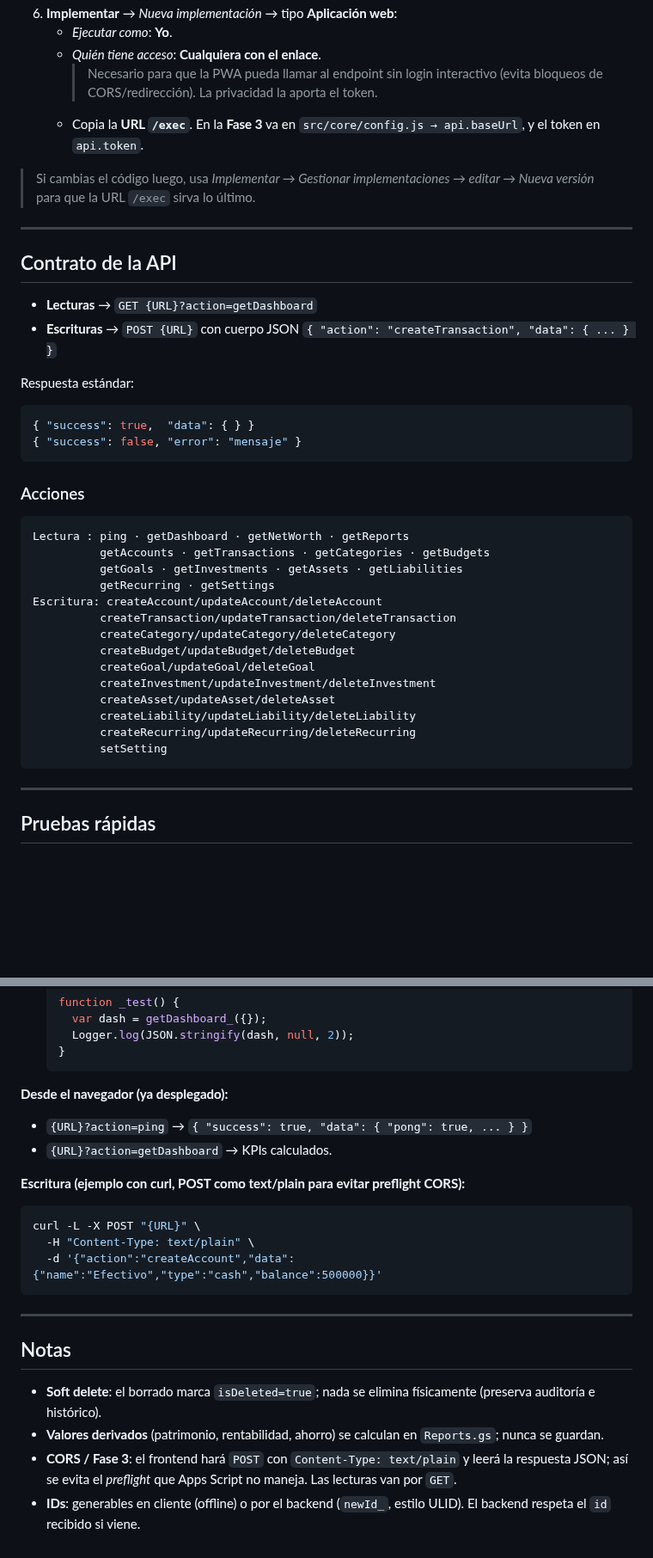
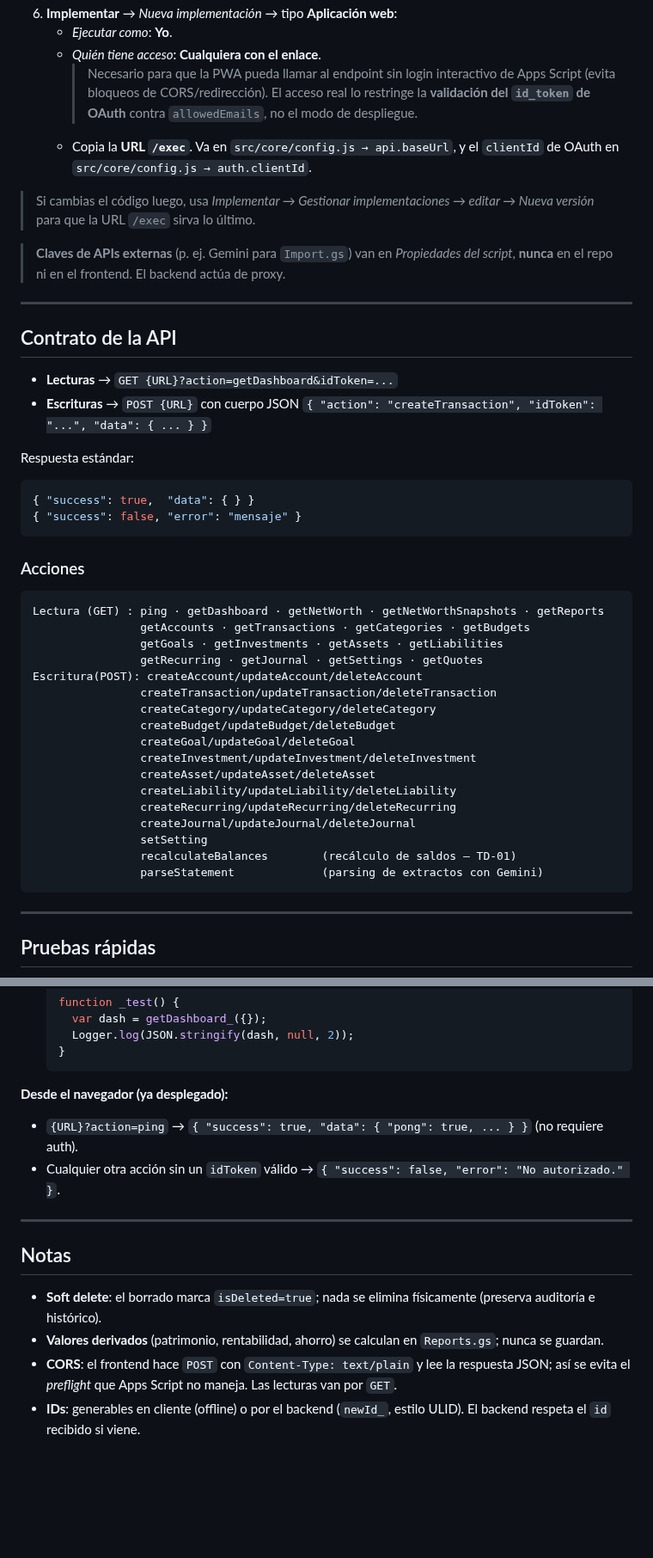
Before and after one commit to alejandror1367/FinanceOS, a Markdown page: backend/README.md, 2 parts joined by grey strips. Shown at 86% size. GitHub-like rendering; blank space fills up the shorter version.

````diff
--- a/backend/README.md
+++ b/backend/README.md
@@ -38,19 +55,23 @@ El frontend nunca conoce Sheets; solo el contrato `action`-based.
 6. **Implementar** → *Nueva implementación* → tipo **Aplicación web**:
    - *Ejecutar como*: **Yo**.
    - *Quién tiene acceso*: **Cualquiera con el enlace**.
-     > Necesario para que la PWA pueda llamar al endpoint sin login interactivo
-     > (evita bloqueos de CORS/redirección). La privacidad la aporta el token.
-   - Copia la **URL `/exec`**. En la **Fase 3** va en
-     `src/core/config.js → api.baseUrl`, y el token en `api.token`.
+     > Necesario para que la PWA pueda llamar al endpoint sin login interactivo de
+     > Apps Script (evita bloqueos de CORS/redirección). El acceso real lo restringe la
+     > **validación del `id_token` de OAuth** contra `allowedEmails`, no el modo de despliegue.
+   - Copia la **URL `/exec`**. Va en `src/core/config.js → api.baseUrl`, y el
+     `clientId` de OAuth en `src/core/config.js → auth.clientId`.
 
 > Si cambias el código luego, usa *Implementar → Gestionar implementaciones → editar → Nueva versión* para que la URL `/exec` sirva lo último.
+
+> **Claves de APIs externas** (p. ej. Gemini para `Import.gs`) van en *Propiedades del
+> script*, **nunca** en el repo ni en el frontend. El backend actúa de proxy.
 
 ---
 
 ## Contrato de la API
 
-- **Lecturas** → `GET {URL}?action=getDashboard`
-- **Escrituras** → `POST {URL}` con cuerpo JSON `{ "action": "createTransaction", "data": { ... } }`
+- **Lecturas** → `GET {URL}?action=getDashboard&idToken=...`
+- **Escrituras** → `POST {URL}` con cuerpo JSON `{ "action": "createTransaction", "idToken": "...", "data": { ... } }`
 
 Respuesta estándar:
 ```json
@@ -60,20 +81,23 @@ Respuesta estándar:
 
 ### Acciones
 ```
-Lectura : ping · getDashboard · getNetWorth · getReports
-          getAccounts · getTransactions · getCategories · getBudgets
-          getGoals · getInvestments · getAssets · getLiabilities
-          getRecurring · getSettings
-Escritura: createAccount/updateAccount/deleteAccount
-          createTransaction/updateTransaction/deleteTransaction
-          createCategory/updateCategory/deleteCategory
-          createBudget/updateBudget/deleteBudget
-          createGoal/updateGoal/deleteGoal
-          createInvestment/updateInvestment/deleteInvestment
-          createAsset/updateAsset/deleteAsset
-          createLiability/updateLiability/deleteLiability
-          createRecurring/updateRecurring/deleteRecurring
-          setSetting
+Lectura (GET) : ping · getDashboard · getNetWorth · getNetWorthSnapshots · getReports
+                getAccounts · getTransactions · getCategories · getBudgets
+                getGoals · getInvestments · getAssets · getLiabilities
+                getRecurring · getJournal · getSettings · getQuotes
+Escritura(POST): createAccount/updateAccount/deleteAccount
+                createTransaction/updateTransaction/deleteTransaction
+                createCategory/updateCategory/deleteCategory
+                createBudget/updateBudget/deleteBudget
+                createGoal/updateGoal/deleteGoal
+                createInvestment/updateInvestment/deleteInvestment
+                createAsset/updateAsset/deleteAsset
+                createLiability/updateLiability/deleteLiability
+                createRecurring/updateRecurring/deleteRecurring
+                createJournal/updateJournal/deleteJournal
+                setSetting
+                recalculateBalances        (recálculo de saldos — TD-01)
+                parseStatement             (parsing de extractos con Gemini)
 ```
 
 ---
@@ -91,15 +115,8 @@ Escritura: createAccount/updateAccount/deleteAccount
   ```
 
 **Desde el navegador (ya desplegado):**
-- `{URL}?action=ping` → `{ "success": true, "data": { "pong": true, ... } }`
-- `{URL}?action=getDashboard` → KPIs calculados.
-
-**Escritura (ejemplo con curl, POST como text/plain para evitar preflight CORS):**
-```bash
-curl -L -X POST "{URL}" \
-  -H "Content-Type: text/plain" \
-  -d '{"action":"createAccount","data":{"name":"Efectivo","type":"cash","balance":500000}}'
-```
+- `{URL}?action=ping` → `{ "success": true, "data": { "pong": true, ... } }` (no requiere auth).
+- Cualquier otra acción sin un `idToken` válido → `{ "success": false, "error": "No autorizado." }`.
 
 ---
 
@@ -107,5 +124,5 @@ curl -L -X POST "{URL}" \
 
 - **Soft delete**: el borrado marca `isDeleted=true`; nada se elimina físicamente (preserva auditoría e histórico).
 - **Valores derivados** (patrimonio, rentabilidad, ahorro) se calculan en `Reports.gs`; nunca se guardan.
-- **CORS / Fase 3**: el frontend hará `POST` con `Content-Type: text/plain` y leerá la respuesta JSON; así se evita el *preflight* que Apps Script no maneja. Las lecturas van por `GET`.
+- **CORS**: el frontend hace `POST` con `Content-Type: text/plain` y lee la respuesta JSON; así se evita el *preflight* que Apps Script no maneja. Las lecturas van por `GET`.
 - **IDs**: generables en cliente (offline) o por el backend (`newId_`, estilo ULID). El backend respeta el `id` recibido si viene.
````
Also changed, not shown: other parts of backend/README.md (+31 -14 lines), docs/SessionState.md (+7 -0 lines).
